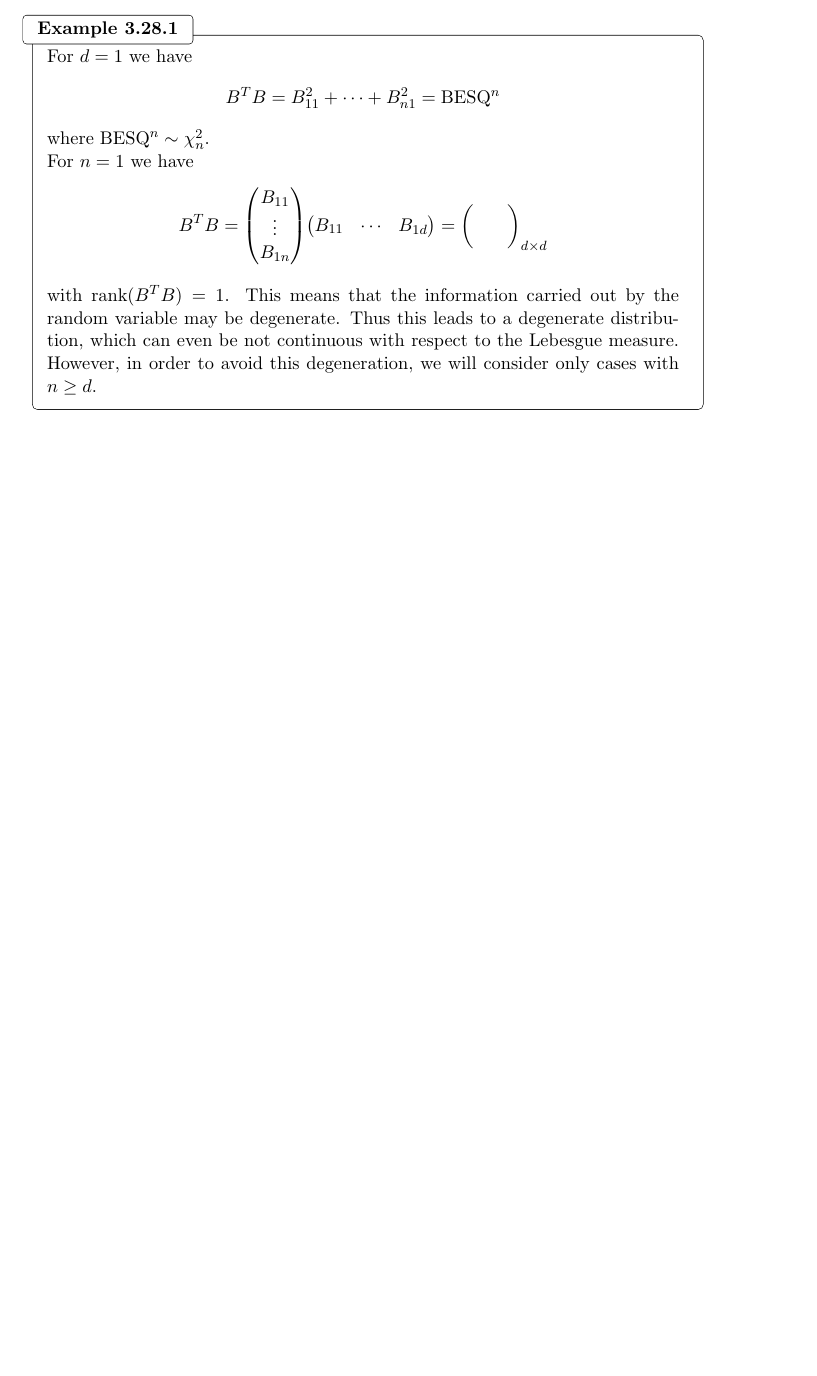
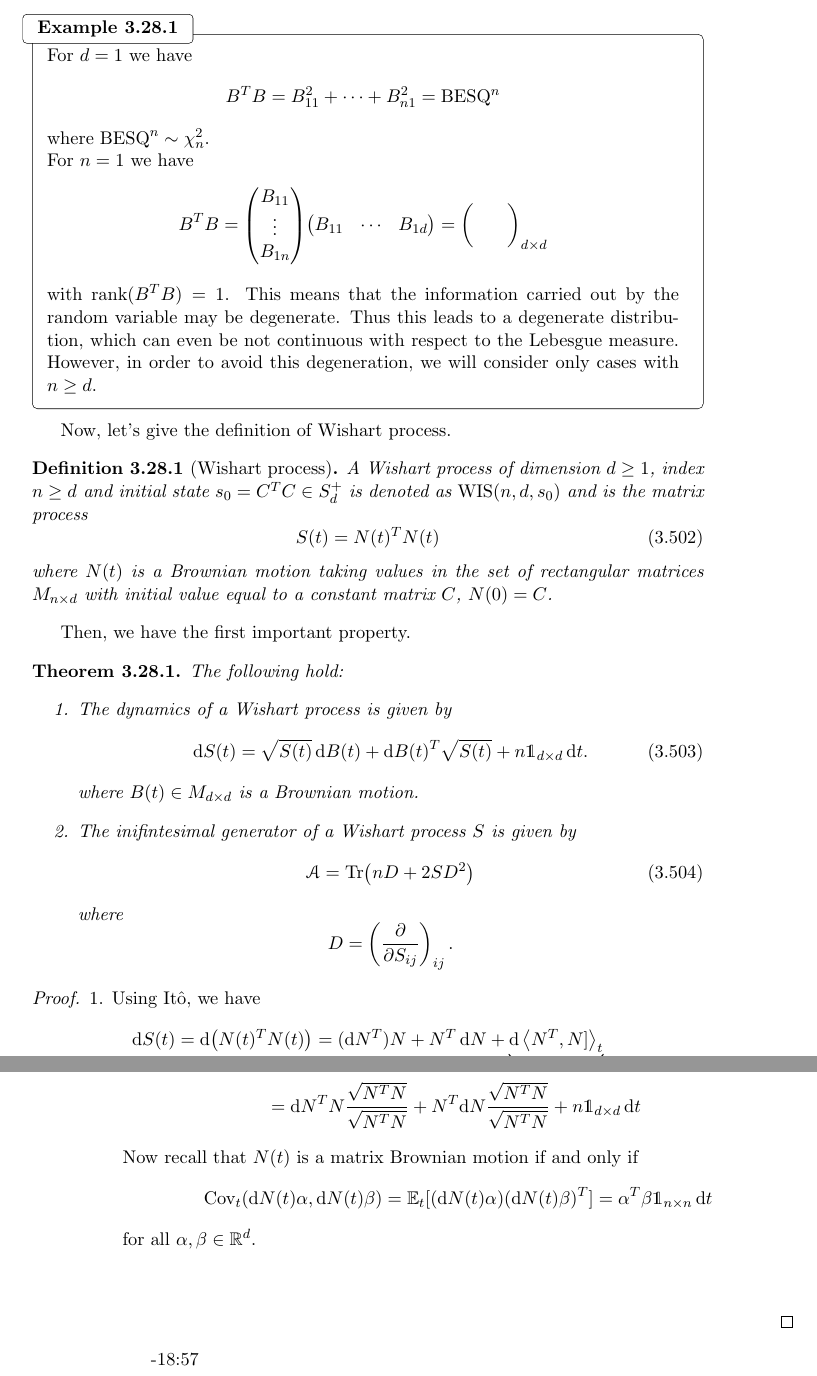
Before and after one commit to MattBortoletto/StochasticMethodsForFinance, a LaTeX book (main.tex, which reads lessons/lez31.tex): part of page 153 of 155 before the commit and two parts of pages 153 and 154 of 155 after it, the two joined at a grey line, cut so that both start at the same text, the shorter picture padded with empty space. Compiled offline with pdfLaTeX.

Commit message:
lez31 part2 -18:57

```diff
--- a/lessons/lez31.tex
+++ b/lessons/lez31.tex
@@ -73,4 +73,42 @@ i.e. $B^TB$ follows a Wishart distribution, which is the matrix estension of the
         B^TB = \mqty(B_{11} \\ \vdots \\ B_{1n})\mqty(B_{11} & \cdots & B_{1d}) = \mqty( & & \\ & & )_{d\times d}
     \end{equation*}
     with $\rank(B^TB) = 1$. This means that the information carried out by the random variable may be degenerate. Thus this leads to a degenerate distribution, which can even be not continuous with respect to the Lebesgue measure. However, in order to avoid this degeneration, we will consider only cases with $n\ge d$.
-\end{example}
+\end{example} % fine parte 1
+Now, let's give the definition of Wishart process.
+\begin{definition}[Wishart process] % Bru 1991
+    A Wishart process of dimension $d\ge1$, index $n\ge d$ and initial state $s_0 = C^TC \in S^+_d$ is denoted as $\wis(n,d,s_0)$ and is the matrix process
+    \begin{equation}
+        S(t) = N(t)^TN(t)
+    \end{equation}
+    where $N(t)$ is a Brownian motion taking values in the set of rectangular matrices $M_{n\times d}$ with initial value equal to a constant matrix $C$, $N(0) = C$.
+\end{definition}
+Then, we have the first important property.
+\begin{theorem}
+    The following hold:
+    \begin{enumerate}
+        \item The dynamics of a Wishart process is given by
+        \begin{equation}
+            \dd S(t) = \sqrt{S(t)}\,\dd B(t) + \dd B(t)^T\sqrt{S(t)} + n\mathds{1}_{d\times d}\,\dd t.
+        \end{equation}
+        where $B(t) \in M_{d\times d}$ is a Brownian motion.
+        \item The inifintesimal generator of a Wishart process $S$ is given by
+        \begin{equation}
+            \mathcal{A} = \Tr(nD + 2SD^2)
+        \end{equation}
+        where
+        \begin{equation*}
+            D = \left(\pdv{}{S_{ij}}\right)_{ij}.
+        \end{equation*}
+    \end{enumerate}
+\end{theorem}
+\begin{proof}
+    1. Using Itô, we have
+    \begin{align*}
+        \dd S(t) &= \dd(N(t)^TN(t)) = (\dd N^T)N + N^T\,\dd N + \underbrace{\dd\expval{N^T,N]}_t}_{n\mathds{1}_{d\times d}\,\dd t} \\
+        &=
+        \dd N^TN\frac{\sqrt{N^TN}}{\sqrt{N^TN}} + N^T\dd N \frac{\sqrt{N^TN}}{\sqrt{N^TN}} + n\mathds{1}_{d\times d}\,\dd t
+        \intertext{Now recall that $N(t)$ is a matrix Brownian motion if and only if $$\text{Cov}_t(\dd N(t)\alpha, \dd N(t)\beta) = \mathbb{E}_t[(\dd N(t)\alpha)(\dd N(t)\beta)^T] = \alpha^T\beta\mathds{1}_{n\times n}\,\dd t$$ for all $\alpha,\beta\in\mathbb{R}^d$.}
+    \end{align*}
+\end{proof}
+
+-18:57
--- a/main.tex
+++ b/main.tex
@@ -82,6 +82,7 @@
 \DeclareMathOperator{\fut}{futures}
 \DeclareMathOperator{\forward}{forward}
 \DeclareMathOperator{\uoc}{UOC}
+\DeclareMathOperator{\wis}{WIS}
 \newcommand{\Pmeas}{\mathbb{P}}
 \newcommand{\Qmeas}{\mathbb{Q}}
 \newcommand{\expect}{\mathbb{E}^{\mathbb{Q}}}
```
